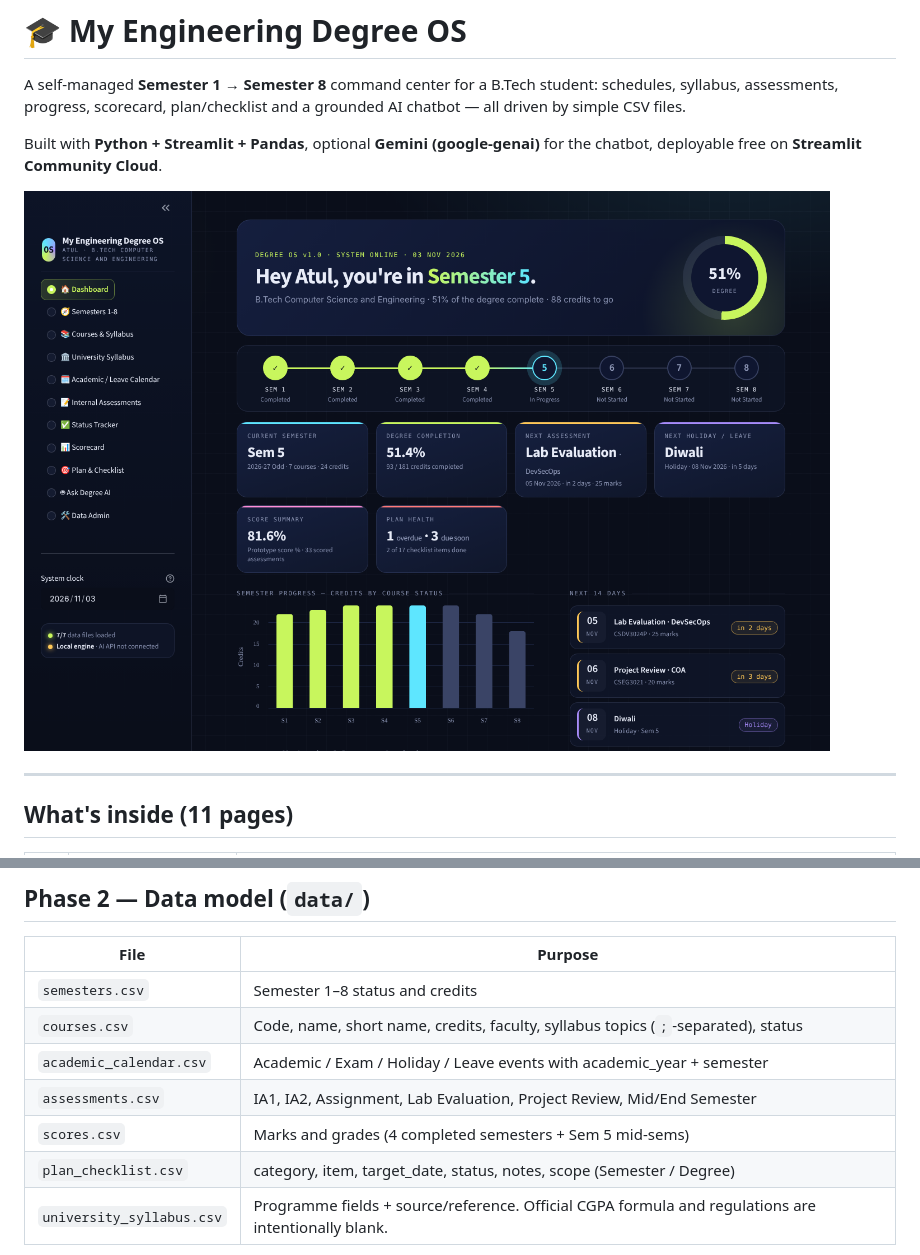
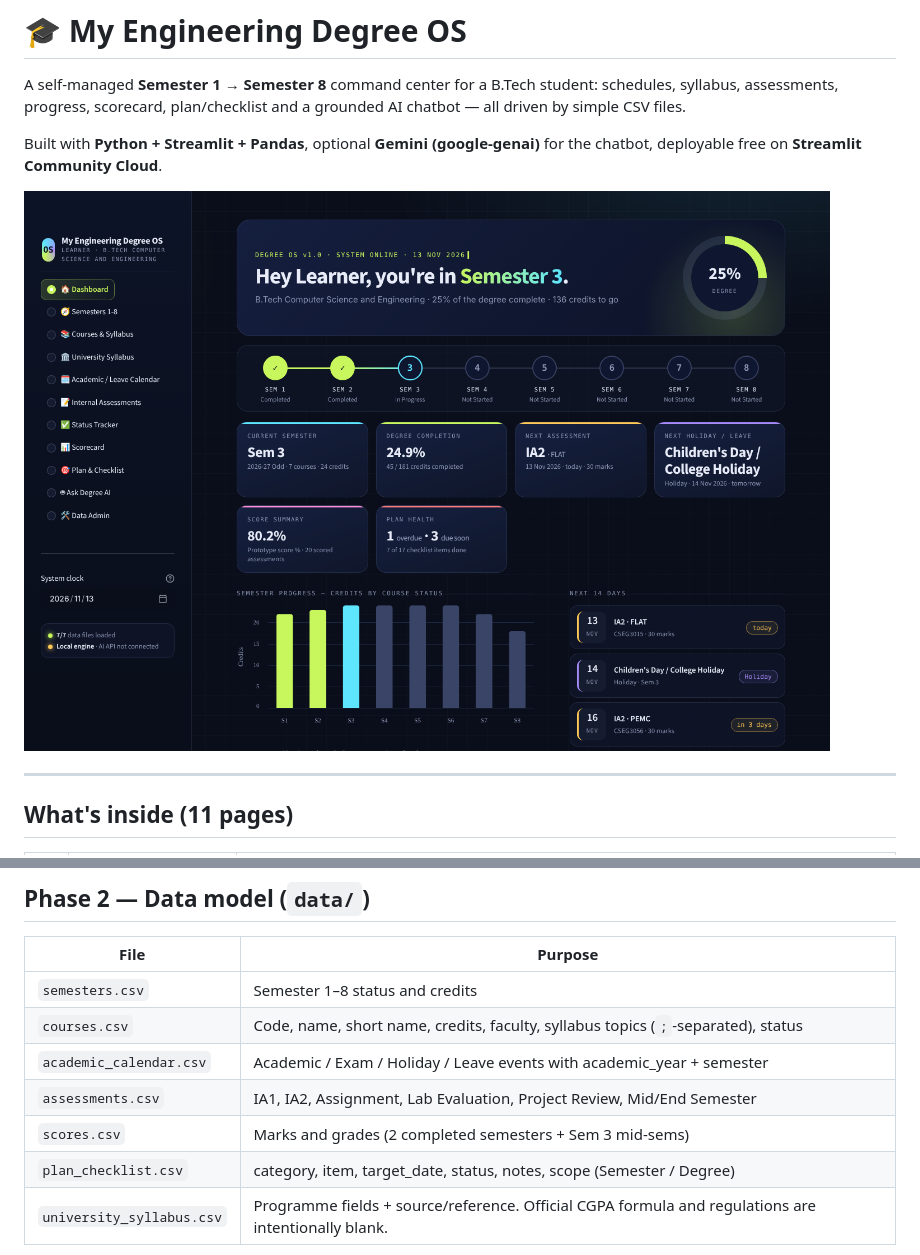
Before and after one commit to princi143/engineering-degree-os, a Markdown page: README.md, 2 parts joined by grey strips. Drawn GitHub-style; pictures changed too: docs/dashboard.png.

```diff
--- a/README.md
+++ b/README.md
@@ -47,7 +47,7 @@ python -m streamlit run app.py
 | `courses.csv` | Code, name, short name, credits, faculty, syllabus topics (`;`-separated), status |
 | `academic_calendar.csv` | Academic / Exam / Holiday / Leave events with academic_year + semester |
 | `assessments.csv` | IA1, IA2, Assignment, Lab Evaluation, Project Review, Mid/End Semester |
-| `scores.csv` | Marks and grades (4 completed semesters + Sem 5 mid-sems) |
+| `scores.csv` | Marks and grades (2 completed semesters + Sem 3 mid-sems) |
 | `plan_checklist.csv` | category, item, target_date, status, notes, scope (Semester / Degree) |
 | `university_syllabus.csv` | Programme fields + source/reference. Official CGPA formula and regulations are intentionally blank. |
 
```
Also changed, not shown: TESTING.md (+9 -9 lines), 7 other files.
